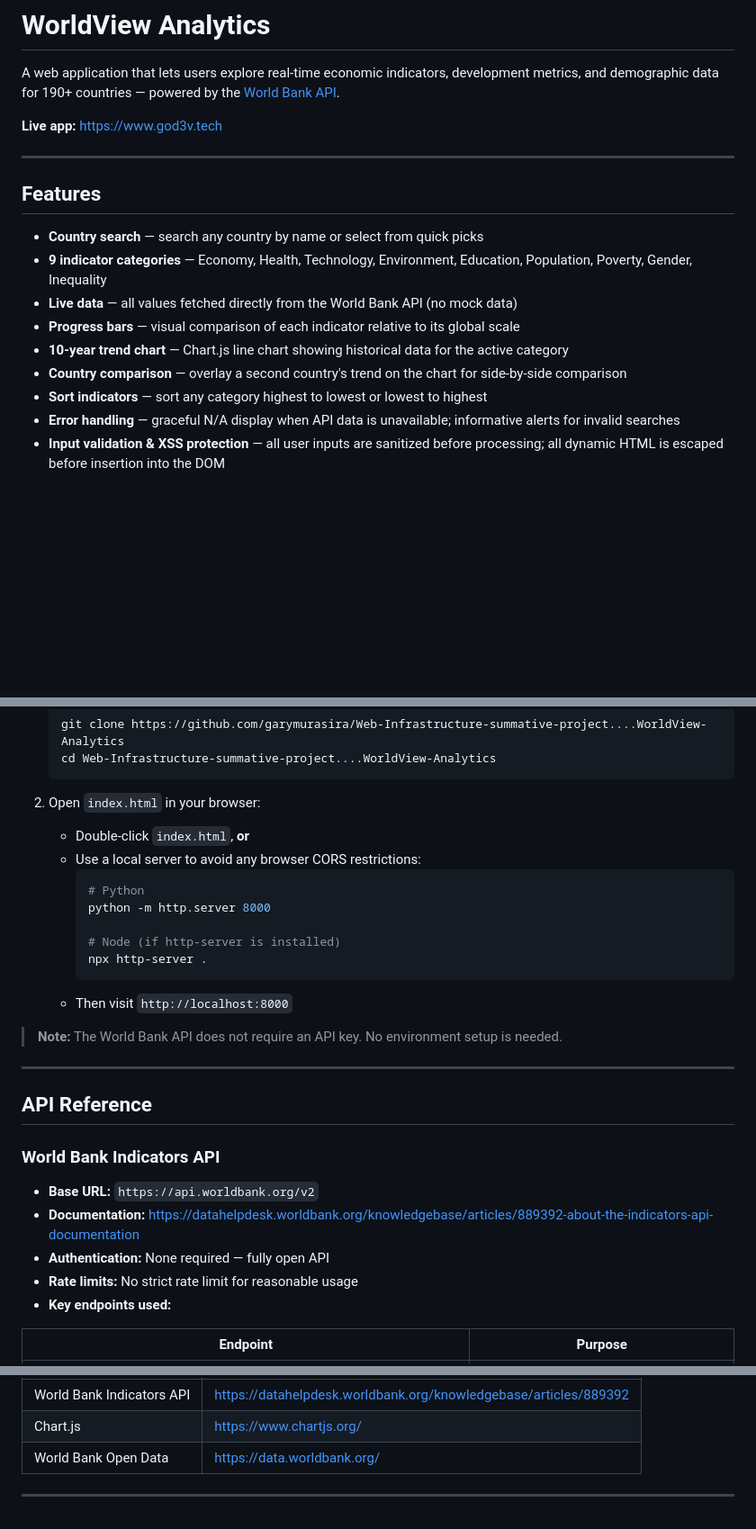
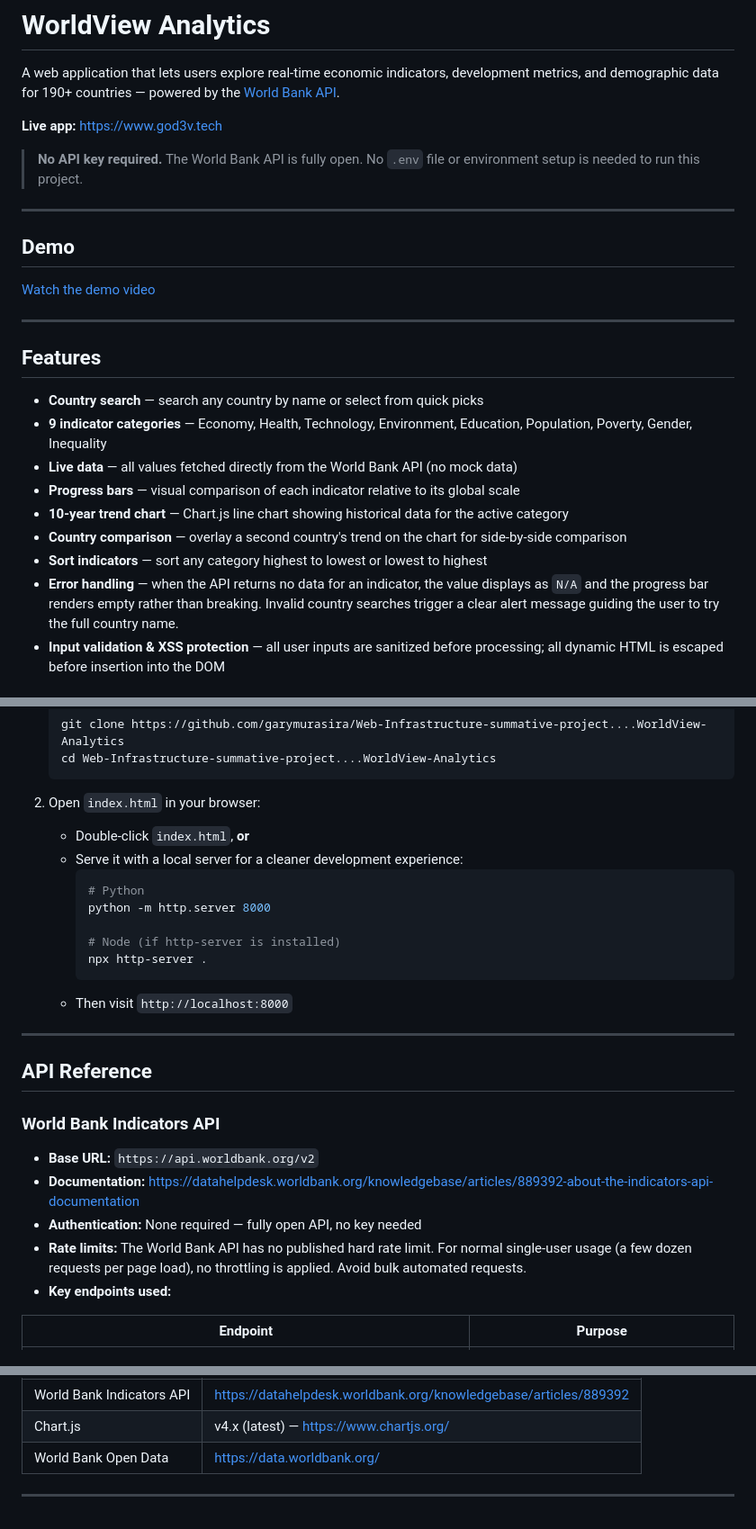
Before and after one commit to garymurasira/Web-Infrastructure-summative-project....WorldView-Analytics, a Markdown page: README.md, 3 parts joined by grey strips. Shown: that part at 90% size. Rendered like a GitHub page; blank space fills up the shorter version.

````diff
--- a/README.md
+++ b/README.md
@@ -3,6 +3,14 @@
 A web application that lets users explore real-time economic indicators, development metrics, and demographic data for 190+ countries — powered by the [World Bank API](https://datahelpdesk.worldbank.org/knowledgebase/articles/889392-about-the-indicators-api-documentation).
 
 **Live app:** https://www.god3v.tech
+
+> **No API key required.** The World Bank API is fully open. No `.env` file or environment setup is needed to run this project.
+
+---
+
+## Demo
+
+[Watch the demo video](#) <!-- Replace # with your YouTube/Vimeo link -->
 
 ---
 
@@ -15,5 +23,5 @@ A web application that lets users explore real-time economic indicators, develop
 - **10-year trend chart** — Chart.js line chart showing historical data for the active category
 - **Country comparison** — overlay a second country's trend on the chart for side-by-side comparison
 - **Sort indicators** — sort any category highest to lowest or lowest to highest
-- **Error handling** — graceful N/A display when API data is unavailable; informative alerts for invalid searches
+- **Error handling** — when the API returns no data for an indicator, the value displays as `N/A` and the progress bar renders empty rather than breaking. Invalid country searches trigger a clear alert message guiding the user to try the full country name.
 - **Input validation & XSS protection** — all user inputs are sanitized before processing; all dynamic HTML is escaped before insertion into the DOM
@@ -49,7 +65,7 @@ No build tools or dependencies required. This is a pure HTML/CSS/JS application.
 
 2. Open `index.html` in your browser:
    - Double-click `index.html`, **or**
-   - Use a local server to avoid any browser CORS restrictions:
+   - Serve it with a local server for a cleaner development experience:
      ```bash
      # Python
      python -m http.server 8000
@@ -59,8 +75,6 @@ No build tools or dependencies required. This is a pure HTML/CSS/JS application.
      ```
    - Then visit `http://localhost:8000`
 
-> **Note:** The World Bank API does not require an API key. No environment setup is needed.
-
 ---
 
 ## API Reference
@@ -69,8 +83,8 @@ No build tools or dependencies required. This is a pure HTML/CSS/JS application.
 
 - **Base URL:** `https://api.worldbank.org/v2`
 - **Documentation:** https://datahelpdesk.worldbank.org/knowledgebase/articles/889392-about-the-indicators-api-documentation
-- **Authentication:** None required — fully open API
-- **Rate limits:** No strict rate limit for reasonable usage
+- **Authentication:** None required — fully open API, no key needed
+- **Rate limits:** The World Bank API has no published hard rate limit. For normal single-user usage (a few dozen requests per page load), no throttling is applied. Avoid bulk automated requests.
 - **Key endpoints used:**
 
 | Endpoint | Purpose |
@@ -210,6 +239,6 @@ Then repeatedly hit `https://www.god3v.tech/server.txt` — the response should
 |---|---|
 | World Bank Indicators API | https://datahelpdesk.worldbank.org/knowledgebase/articles/889392 |
-| Chart.js | https://www.chartjs.org/ |
+| Chart.js | v4.x (latest) — https://www.chartjs.org/ |
 | World Bank Open Data | https://data.worldbank.org/ |
 
 ---
````
Also changed, not shown: other parts of README.md (+40 -17 lines), screenshots/Landing.png (added), screenshots/dashboard.png (added), 1 other file.
